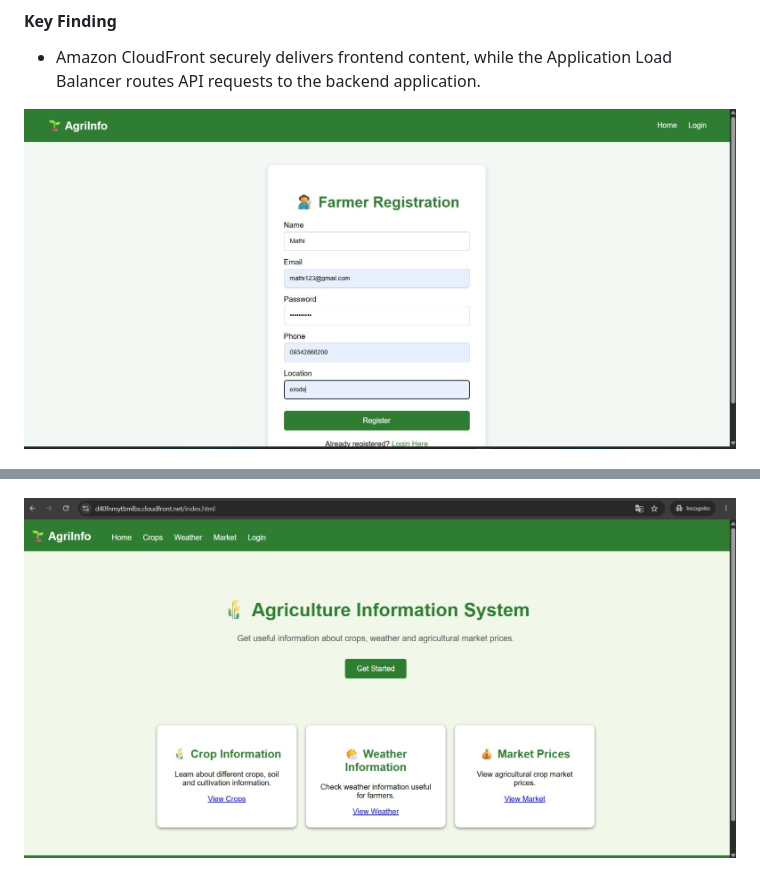
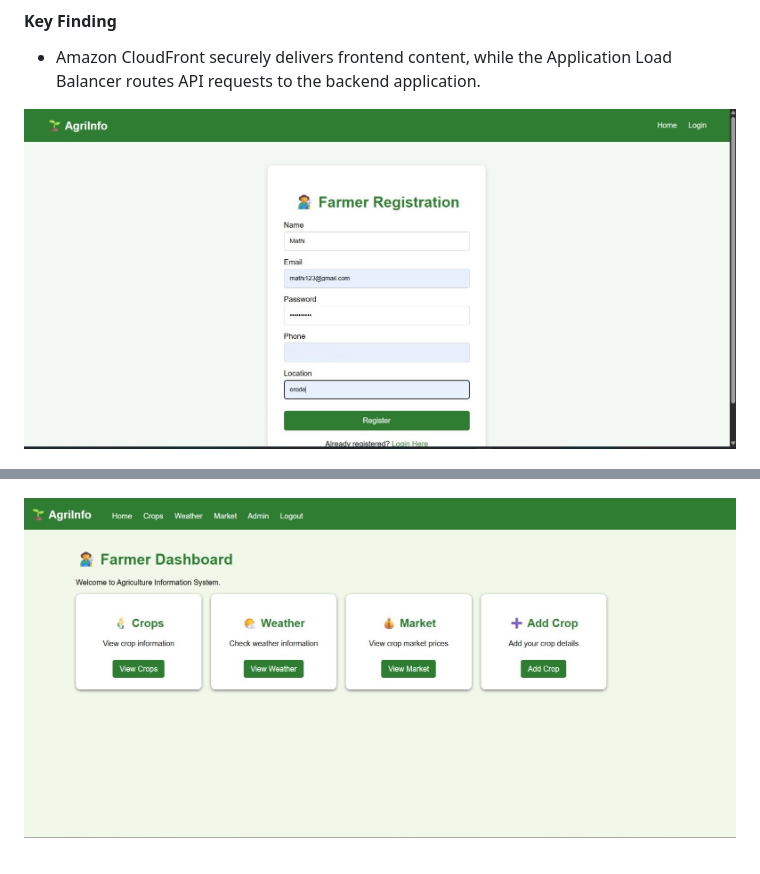
Before and after one commit to Gomathi030/Cloud-Based-Agriculture-Information-System, a Markdown page: README.md, 2 parts joined by grey strips. Drawn GitHub-style; pictures changed too: images/Register-page.jpeg, images/home-page.jpeg (deleted).

Commit message:
Added website screenshots to README5

```diff
--- a/README.md
+++ b/README.md
@@ -306,6 +306,6 @@ Key Finding
 
 ![Login Page](images/Login-page.jpeg)
 
-![home-page](images/home-page.jpeg)
+![Dashboarde-page](images/Dashboard.jpeg)
 
 ![Crops Page](images/crops.jpeg)
```
Also changed, not shown: other parts of README.md (+8 -0 lines).
